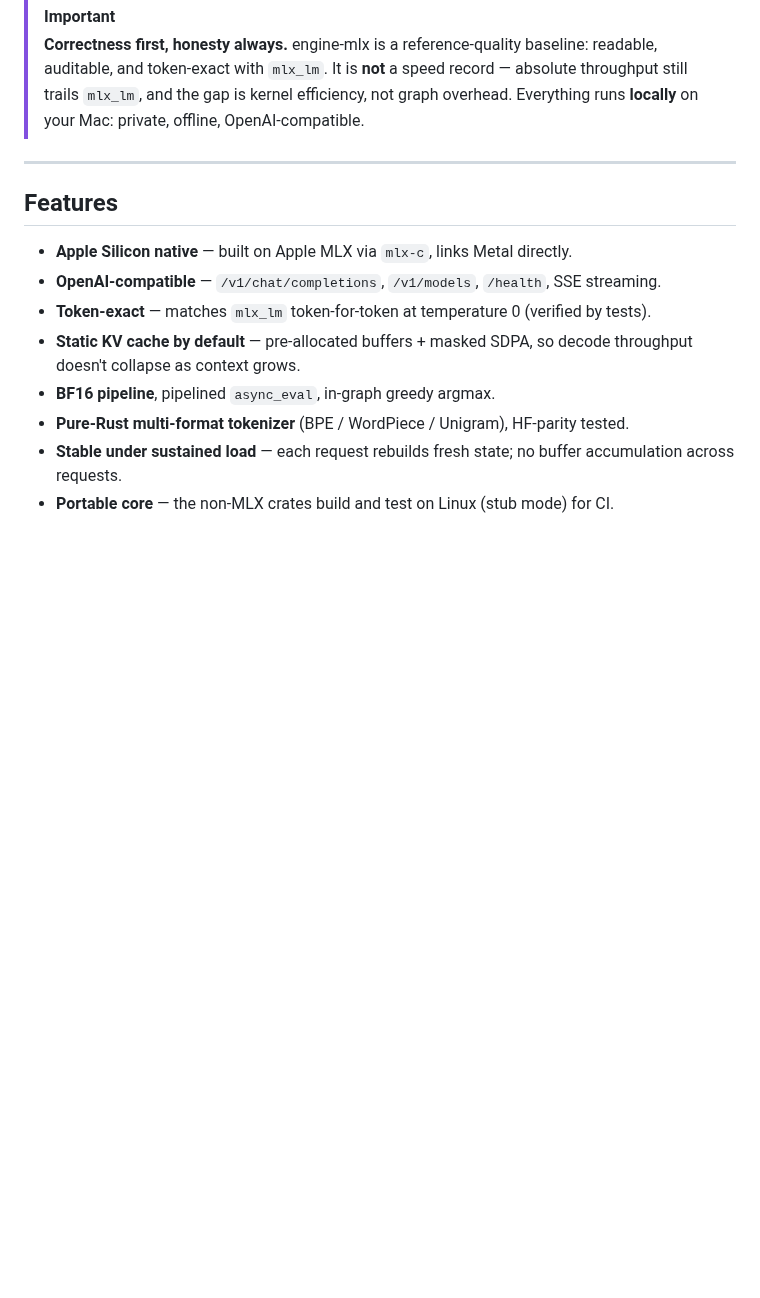
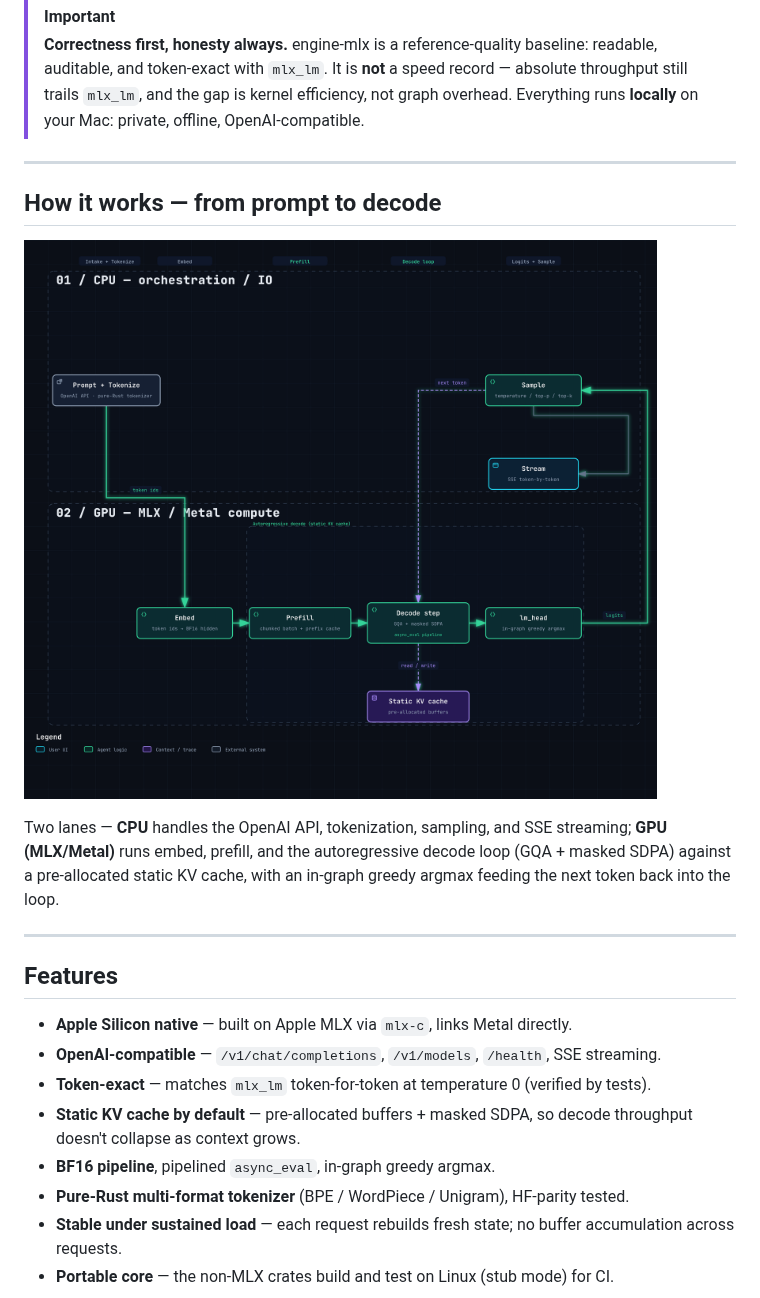
Before and after one commit to dangranaz/engine-mlx, a Markdown page: README.md, the part around the change. GitHub-like rendering; pictures changed too: docs/engine-mlx-flow.png (added); blank space fills up the shorter version.

Commit message:
docs(readme): add engine-mlx inference flow diagram
Add 'How it works — from prompt to decode' section with the
engine-mlx-flow.png diagram (CPU orchestration / GPU MLX compute lanes).

```diff
--- a/README.md
+++ b/README.md
@@ -14,6 +14,17 @@ benchmark** so its performance can be verified, not trusted.
 > speed record — absolute throughput still trails `mlx_lm`, and the gap is
 > kernel efficiency, not graph overhead. Everything runs **locally** on your
 > Mac: private, offline, OpenAI-compatible.
+
+---
+
+## How it works — from prompt to decode
+
+![engine-mlx inference flow: CPU orchestration and GPU (MLX/Metal) compute, from prompt and tokenize through embed, prefill, and the autoregressive decode loop with a static KV cache, to logits, sampling, and SSE streaming](docs/engine-mlx-flow.png)
+
+Two lanes — **CPU** handles the OpenAI API, tokenization, sampling, and SSE
+streaming; **GPU (MLX/Metal)** runs embed, prefill, and the autoregressive
+decode loop (GQA + masked SDPA) against a pre-allocated static KV cache, with an
+in-graph greedy argmax feeding the next token back into the loop.
 
 ---
 
```
